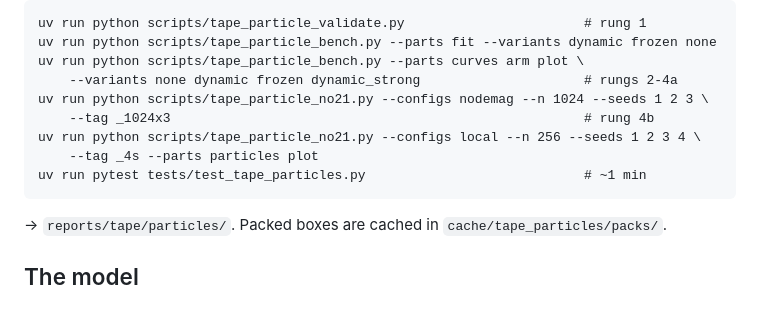
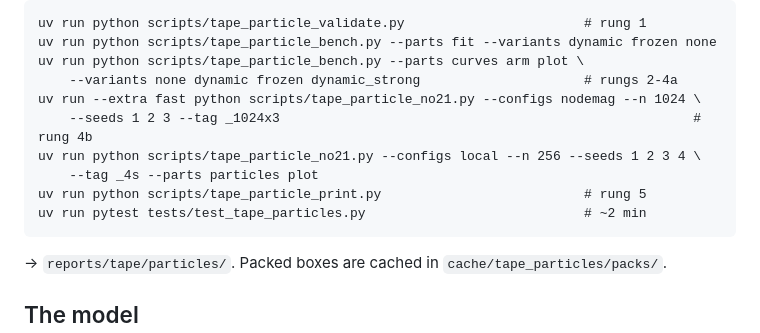
Before and after one commit to markgiroux3141/VST-Experiments, a Markdown page: docs/TAPE_PARTICLES.md, the part around the change. GitHub-like rendering; blank space fills up the shorter version.

Commit message:
Tape particles: the doc's commands
Co-Authored-By: Claude Opus 5.5 <noreply@anthropic.com>

```diff
--- a/docs/TAPE_PARTICLES.md
+++ b/docs/TAPE_PARTICLES.md
@@ -42,11 +42,12 @@ transport), then the moving head only if the bench leaves the question open.
     uv run python scripts/tape_particle_bench.py --parts fit --variants dynamic frozen none
     uv run python scripts/tape_particle_bench.py --parts curves arm plot \
         --variants none dynamic frozen dynamic_strong                     # rungs 2-4a
-    uv run python scripts/tape_particle_no21.py --configs nodemag --n 1024 --seeds 1 2 3 \
-        --tag _1024x3                                                     # rung 4b
+    uv run --extra fast python scripts/tape_particle_no21.py --configs nodemag --n 1024 \
+        --seeds 1 2 3 --tag _1024x3                                                     # rung 4b
     uv run python scripts/tape_particle_no21.py --configs local --n 256 --seeds 1 2 3 4 \
         --tag _4s --parts particles plot
-    uv run pytest tests/test_tape_particles.py                            # ~1 min
+    uv run python scripts/tape_particle_print.py                          # rung 5
+    uv run pytest tests/test_tape_particles.py                            # ~2 min
 
 -> `reports/tape/particles/`. Packed boxes are cached in `cache/tape_particles/packs/`.
 
```
